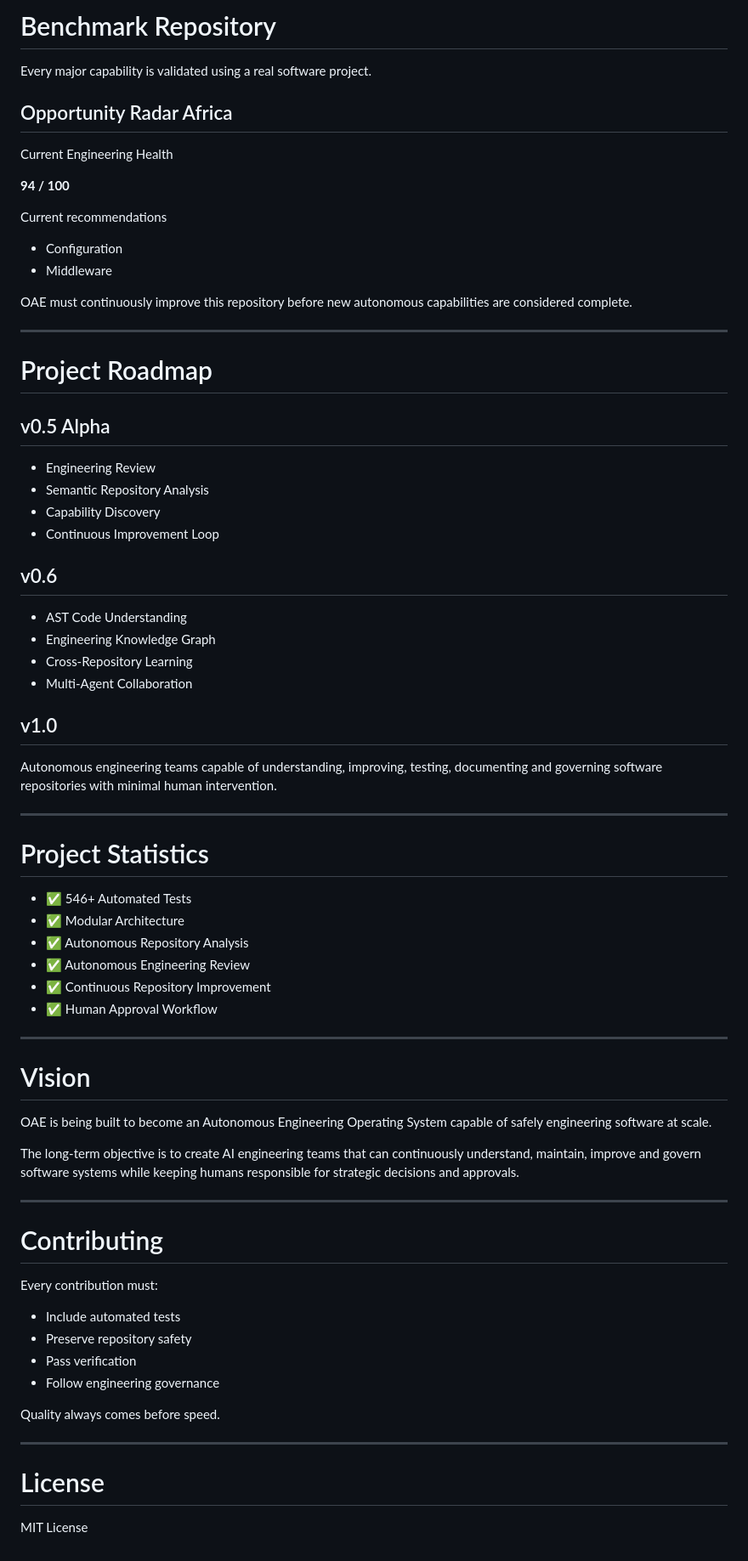
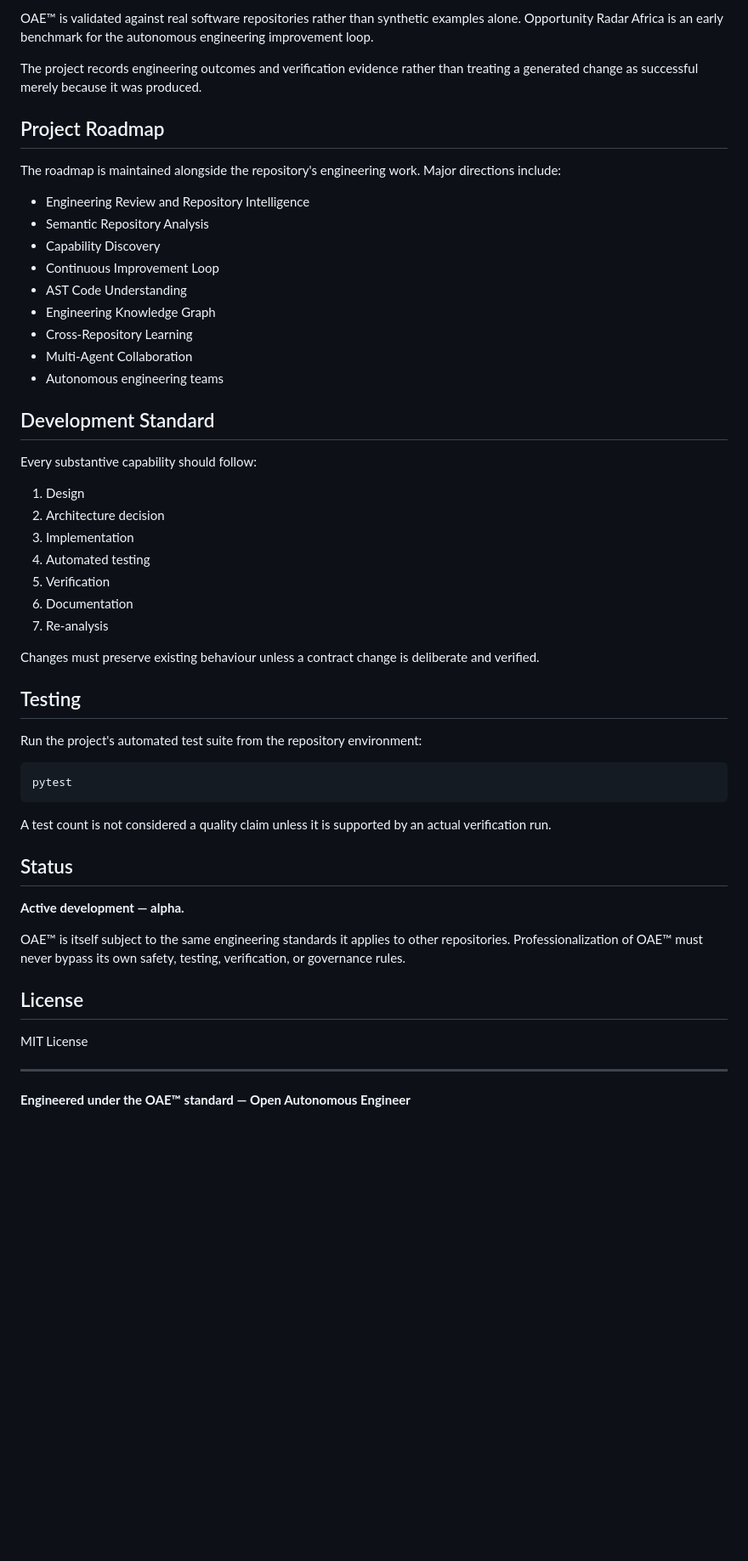
Before and after one commit to Olori24/oae-core, a Markdown page: README.md, the part around one of its changes. Shown at 85% size. Rendered like a GitHub page; blank space fills up the shorter version.

Commit message:
docs: establish OAE trademarked engineering identity

````diff
--- a/README.md
+++ b/README.md
@@ -183,77 +91,56 @@ Engineering Health Improvement
 
-# Benchmark Repository
+OAE™ is validated against real software repositories rather than synthetic examples alone. Opportunity Radar Africa is an early benchmark for the autonomous engineering improvement loop.
 
-Every major capability is validated using a real software project.
+The project records engineering outcomes and verification evidence rather than treating a generated change as successful merely because it was produced.
 
-## Opportunity Radar Africa
+## Project Roadmap
 
-Current Engineering Health
+The roadmap is maintained alongside the repository's engineering work. Major directions include:
 
-**94 / 100**
-
-Current recommendations
-
-- Configuration
-- Middleware
-
-OAE must continuously improve this repository before new autonomous capabilities are considered complete.
-
----
-
-# Project Roadmap
-
-## v0.5 Alpha
-
-- Engineering Review
+- Engineering Review and Repository Intelligence
 - Semantic Repository Analysis
 - Capability Discovery
 - Continuous Improvement Loop
-
-## v0.6
-
 - AST Code Understanding
 - Engineering Knowledge Graph
 - Cross-Repository Learning
 - Multi-Agent Collaboration
+- Autonomous engineering teams
 
-## v1.0
+## Development Standard
 
-Autonomous engineering teams capable of understanding, improving, testing, documenting and governing software repositories with minimal human intervention.
+Every substantive capability should follow:
+
+1. Design
+2. Architecture decision
+3. Implementation
+4. Automated testing
+5. Verification
+6. Documentation
+7. Re-analysis
+
+Changes must preserve existing behaviour unless a contract change is deliberate and verified.
+
+## Testing
+
+Run the project's automated test suite from the repository environment:
+
+```bash
+pytest
+```
+
+A test count is not considered a quality claim unless it is supported by an actual verification run.
+
+## Status
+
+**Active development — alpha.**
+
+OAE™ is itself subject to the same engineering standards it applies to other repositories. Professionalization of OAE™ must never bypass its own safety, testing, verification, or governance rules.
+
+## License
+
+MIT License
 
 ---
 
-# Project Statistics
-
-- ✅ 546+ Automated Tests
-- ✅ Modular Architecture
-- ✅ Autonomous Repository Analysis
-- ✅ Autonomous Engineering Review
-- ✅ Continuous Repository Improvement
-- ✅ Human Approval Workflow
-
----
-
-# Vision
-
-OAE is being built to become an Autonomous Engineering Operating System capable of safely engineering software at scale.
-
-The long-term objective is to create AI engineering teams that can continuously understand, maintain, improve and govern software systems while keeping humans responsible for strategic decisions and approvals.
-
----
-
-# Contributing
-
-Every contribution must:
-
-- Include automated tests
-- Preserve repository safety
-- Pass verification
-- Follow engineering governance
-
-Quality always comes before speed.
-
----
-
-# License
-
-MIT License
+**Engineered under the OAE™ standard — Open Autonomous Engineer**
````
Also changed, not shown: other parts of README.md (+25 -117 lines).
